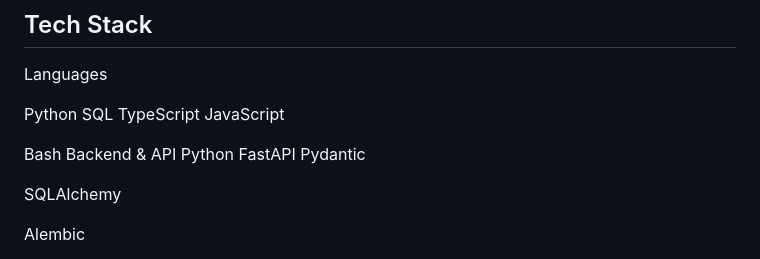
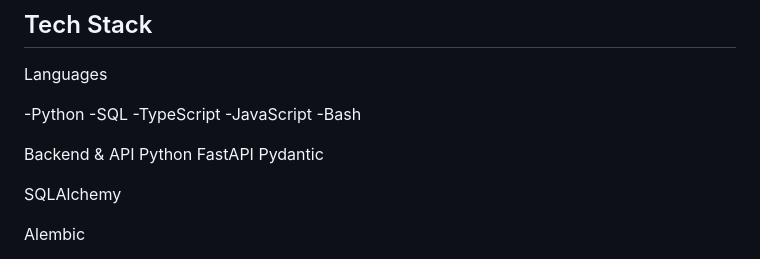
Before and after one commit to kamterbeek/CatHealthProject, a Markdown page: README.md, the part around the change. GitHub-like rendering.

Commit message:
Add Bash to the tech stack in README

```diff
--- a/README.md
+++ b/README.md
@@ -109,12 +109,12 @@ Manual data entry will support:
 
 Languages
 
-Python
-SQL
-TypeScript
-JavaScript
+-Python
+-SQL
+-TypeScript
+-JavaScript
+-Bash
 
-Bash
 Backend & API
 Python
 FastAPI
```
